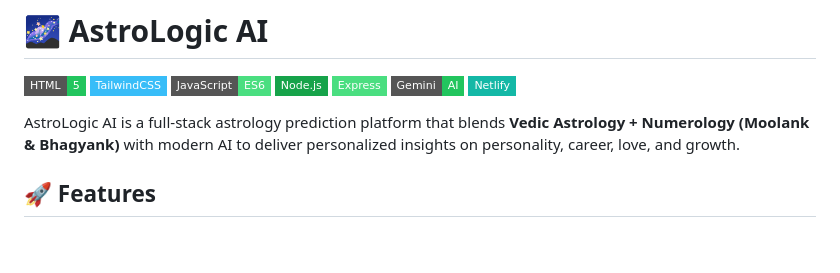
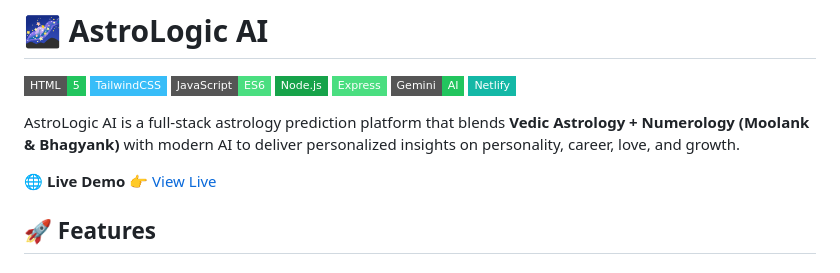
Before and after one commit to deepanshu1420/AstroLogicAI, a Markdown page: README.md, the part around the change. Rendered like a GitHub page; badges without logos; blank space fills up the shorter version.

Commit message:
Readmefile Updated!

```diff
--- a/README.md
+++ b/README.md
@@ -11,6 +11,9 @@
 </p>
 
 AstroLogic AI is a full-stack astrology prediction platform that blends **Vedic Astrology + Numerology (Moolank & Bhagyank)** with modern AI to deliver personalized insights on personality, career, love, and growth.
+
+**🌐 Live Demo**
+👉 [View Live](https://astrologicai.netlify.app)
 
 ## 🚀 Features
 
```
